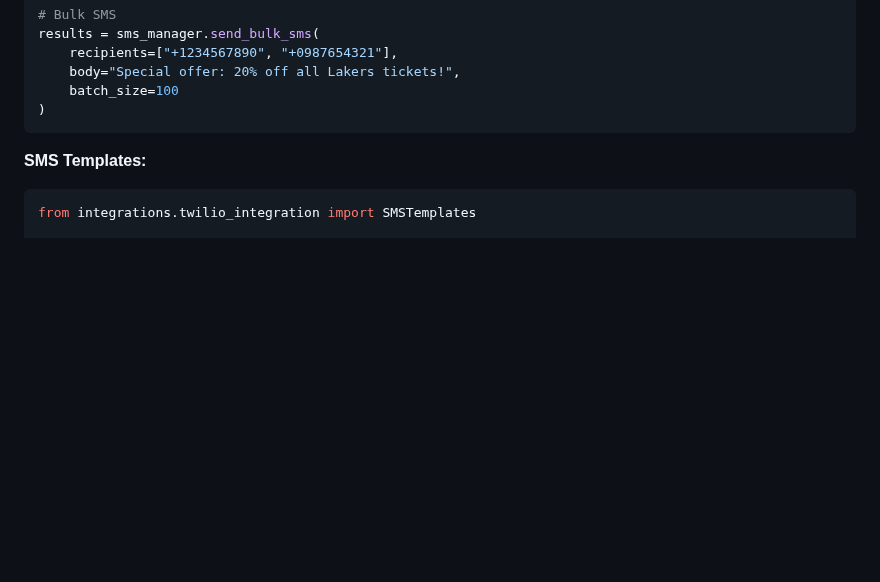
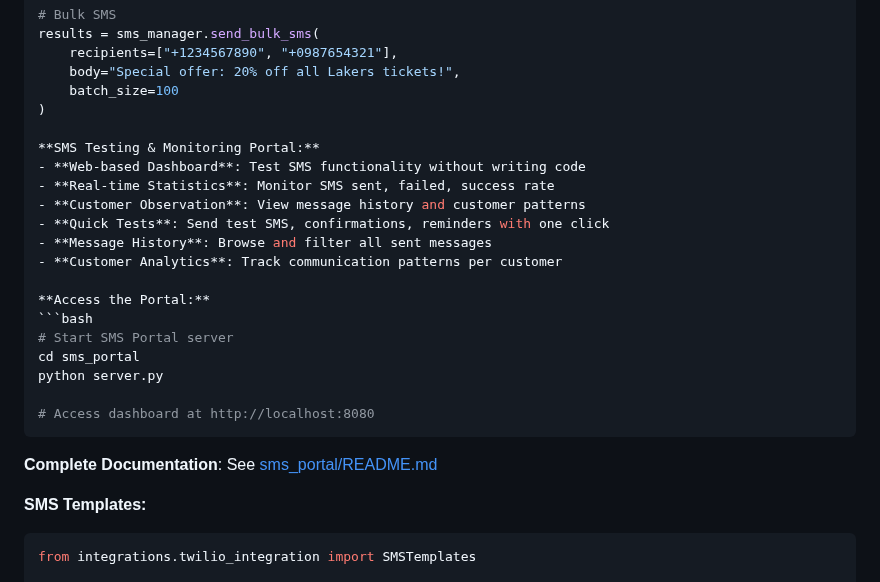
Before and after one commit to abelcuskelly/messaging-agent, a Markdown page: README.md, the part around the change. Rendered like a GitHub page; blank space fills up the shorter version.

Commit message:
📝 DOCS: Add SMS Portal reference to main README
Added SMS Portal documentation section with link:
- SMS Testing & Monitoring Portal features
- Real-time statistics and monitoring
- Customer observation capabilities
- Quick testing interface
- Link to sms_portal/README.md
- Access instructions

Users can now easily find the SMS portal for testing!

````diff
--- a/README.md
+++ b/README.md
@@ -2598,7 +2598,25 @@ results = sms_manager.send_bulk_sms(
     body="Special offer: 20% off all Lakers tickets!",
     batch_size=100
 )
-```
+
+**SMS Testing & Monitoring Portal:**
+- **Web-based Dashboard**: Test SMS functionality without writing code
+- **Real-time Statistics**: Monitor SMS sent, failed, success rate
+- **Customer Observation**: View message history and customer patterns
+- **Quick Tests**: Send test SMS, confirmations, reminders with one click
+- **Message History**: Browse and filter all sent messages
+- **Customer Analytics**: Track communication patterns per customer
+
+**Access the Portal:**
+```bash
+# Start SMS Portal server
+cd sms_portal
+python server.py
+
+# Access dashboard at http://localhost:8080
+```
+
+**Complete Documentation**: See [sms_portal/README.md](sms_portal/README.md)
 
 **SMS Templates:**
 ```python
````
